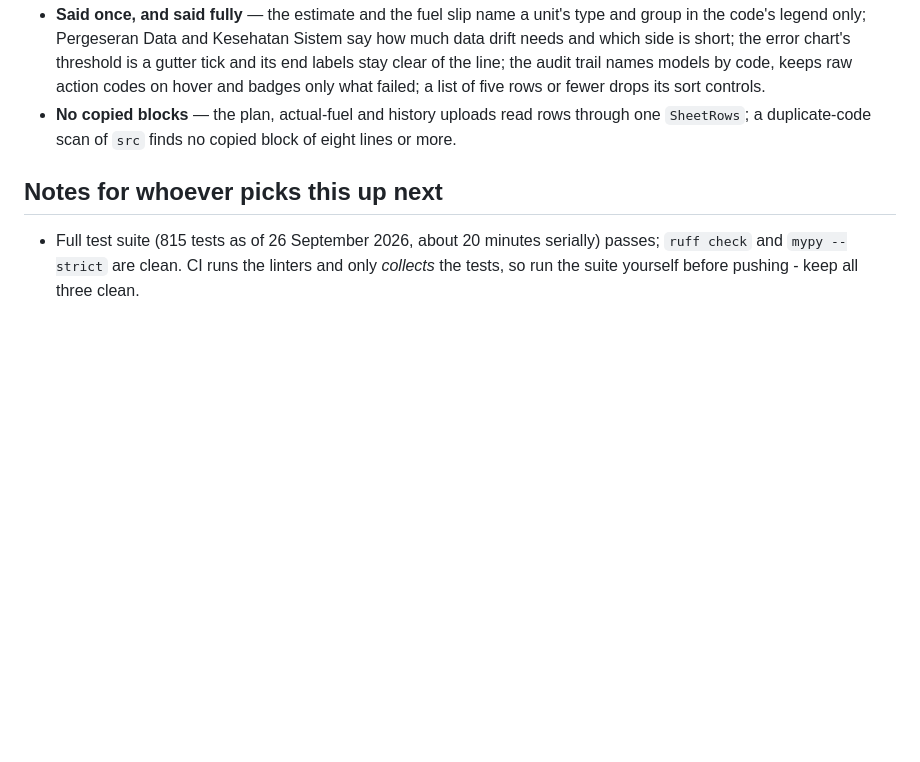
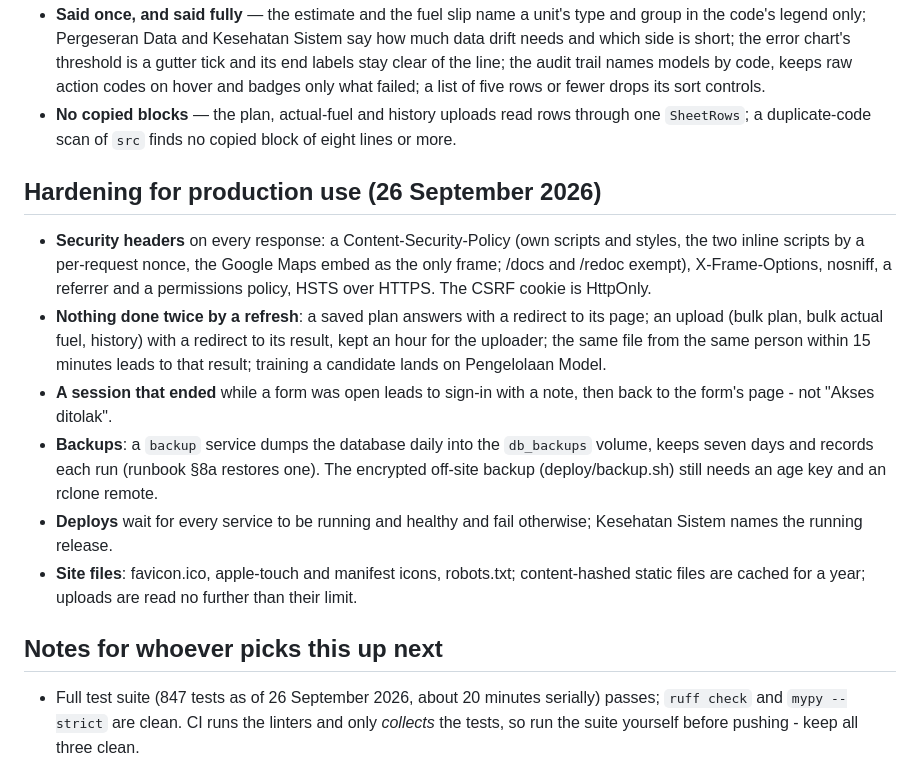
Before and after one commit to Officiel-TinkerThink/fuel-predictor, a Markdown page: docs/production/implementation-progress.md, the part around the change. Rendered like a GitHub page; blank space fills up the shorter version.

Commit message:
Log the production hardening in the progress notes
Co-Authored-By: Claude Opus 5.5 <noreply@anthropic.com>

```diff
--- a/docs/production/implementation-progress.md
+++ b/docs/production/implementation-progress.md
@@ -779,9 +779,29 @@ Built with the operators' day in mind; each item has tests, and the ADRs hold th
 - **No copied blocks** — the plan, actual-fuel and history uploads read rows through one
   `SheetRows`; a duplicate-code scan of `src` finds no copied block of eight lines or more.
 
+## Hardening for production use (26 September 2026)
+
+- **Security headers** on every response: a Content-Security-Policy (own scripts and styles, the
+  two inline scripts by a per-request nonce, the Google Maps embed as the only frame; /docs and
+  /redoc exempt), X-Frame-Options, nosniff, a referrer and a permissions policy, HSTS over HTTPS.
+  The CSRF cookie is HttpOnly.
+- **Nothing done twice by a refresh**: a saved plan answers with a redirect to its page; an upload
+  (bulk plan, bulk actual fuel, history) with a redirect to its result, kept an hour for the
+  uploader; the same file from the same person within 15 minutes leads to that result; training a
+  candidate lands on Pengelolaan Model.
+- **A session that ended** while a form was open leads to sign-in with a note, then back to the
+  form's page - not "Akses ditolak".
+- **Backups**: a `backup` service dumps the database daily into the `db_backups` volume, keeps
+  seven days and records each run (runbook §8a restores one). The encrypted off-site backup
+  (deploy/backup.sh) still needs an age key and an rclone remote.
+- **Deploys** wait for every service to be running and healthy and fail otherwise; Kesehatan
+  Sistem names the running release.
+- **Site files**: favicon.ico, apple-touch and manifest icons, robots.txt; content-hashed static
+  files are cached for a year; uploads are read no further than their limit.
+
 ## Notes for whoever picks this up next
 
-- Full test suite (815 tests as of 26 September 2026, about 20 minutes serially) passes; `ruff
+- Full test suite (847 tests as of 26 September 2026, about 20 minutes serially) passes; `ruff
   check` and `mypy --strict` are clean. CI runs the linters and only *collects* the tests, so run
   the suite yourself before pushing - keep all three clean.
 - Manual browser smoke-testing caveat: in this sandboxed environment the Browser pane sometimes
```
